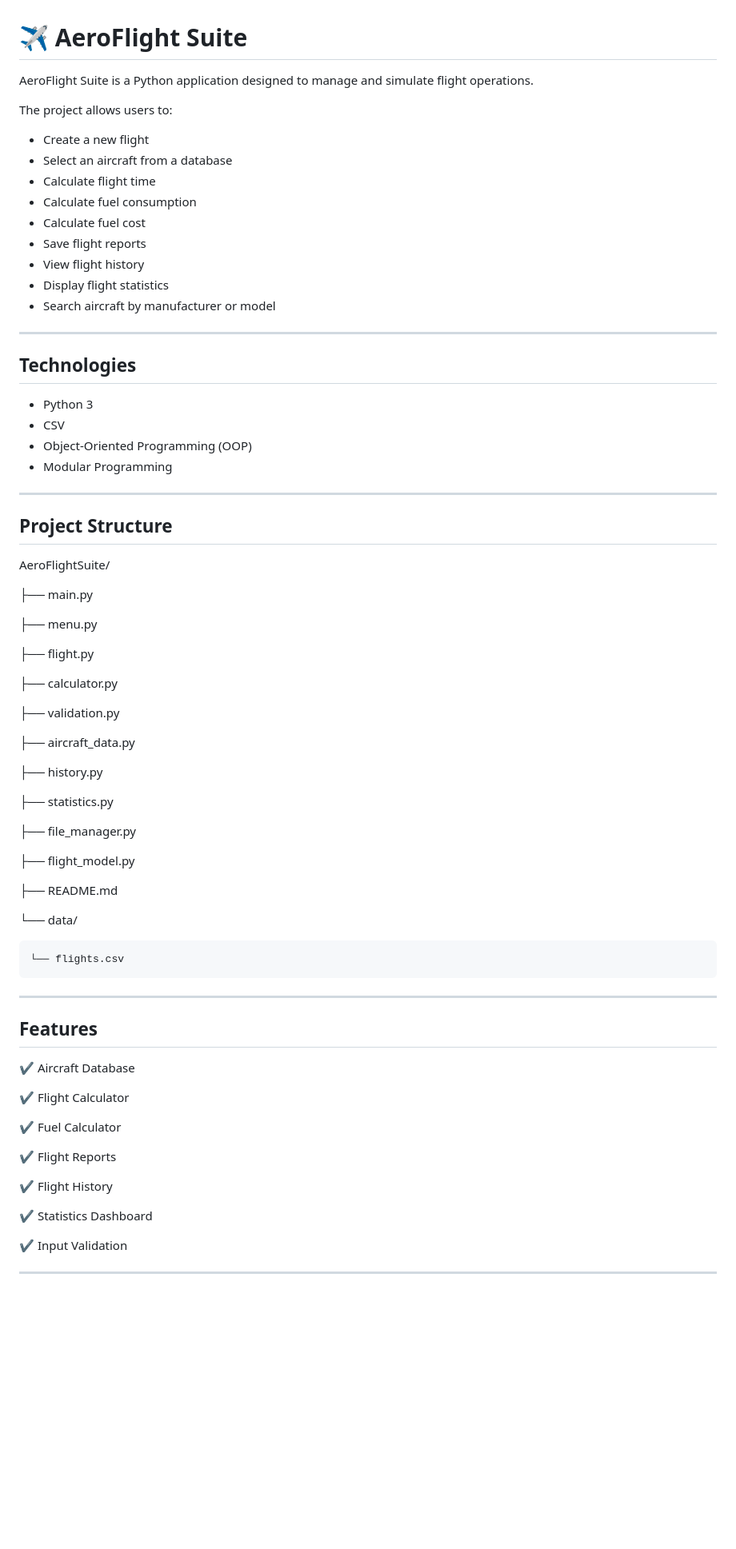
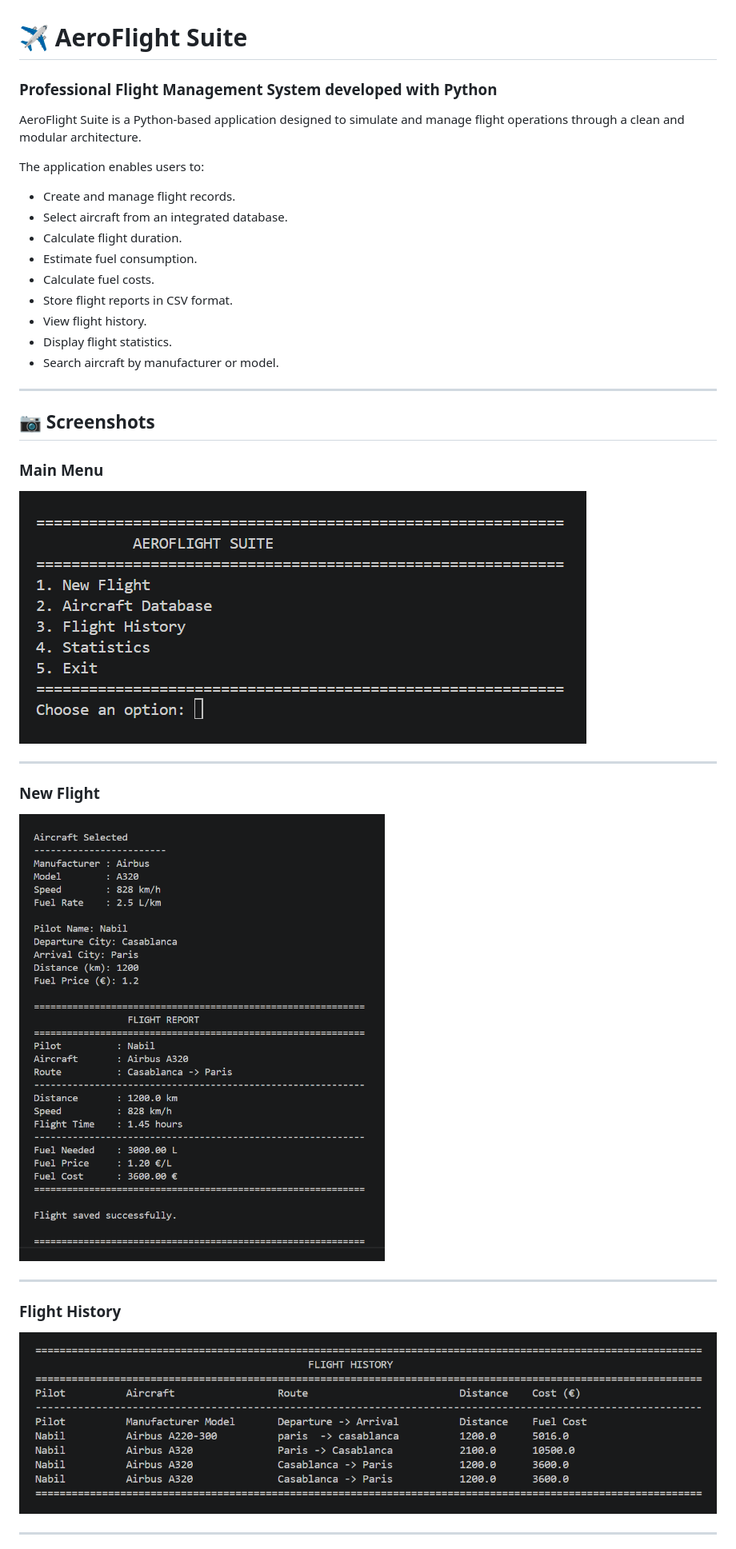
Before and after one commit to nabil-engineer/AeroFlightSuite, a Markdown page: README.md, the part around one of its changes. Shown at 80% size. Drawn GitHub-style; pictures changed too: screenshots/history.png (added), screenshots/main-menu.png (added), screenshots/new-flight.png (added); blank space fills up the shorter version.

Commit message:
Improve documentation, add screenshots and project structure

```diff
--- a/README.md
+++ b/README.md
@@ -1,77 +1,40 @@
 # ✈️ AeroFlight Suite
 
-AeroFlight Suite is a Python application designed to manage and simulate flight operations.
+### Professional Flight Management System developed with Python
 
-The project allows users to:
+AeroFlight Suite is a Python-based application designed to simulate and manage flight operations through a clean and modular architecture.
 
-- Create a new flight
-- Select an aircraft from a database
-- Calculate flight time
-- Calculate fuel consumption
-- Calculate fuel cost
-- Save flight reports
-- View flight history
-- Display flight statistics
-- Search aircraft by manufacturer or model
+The application enables users to:
+
+- Create and manage flight records.
+- Select aircraft from an integrated database.
+- Calculate flight duration.
+- Estimate fuel consumption.
+- Calculate fuel costs.
+- Store flight reports in CSV format.
+- View flight history.
+- Display flight statistics.
+- Search aircraft by manufacturer or model.
 
 ---
 
-## Technologies
+## 📷 Screenshots
 
-- Python 3
-- CSV
-- Object-Oriented Programming (OOP)
-- Modular Programming
+### Main Menu
+
+![Main Menu](screenshots/main-menu.png)
 
 ---
 
-## Project Structure
+### New Flight
 
-AeroFlightSuite/
-
-├── main.py
-
-├── menu.py
-
-├── flight.py
-
-├── calculator.py
-
-├── validation.py
-
-├── aircraft_data.py
-
-├── history.py
-
-├── statistics.py
-
-├── file_manager.py
-
-├── flight_model.py
-
-├── README.md
-
-└── data/
-
-    └── flights.csv
+![New Flight](screenshots/new-flight.png)
 
 ---
 
-## Features
+### Flight History
 
-✔ Aircraft Database
-
-✔ Flight Calculator
-
-✔ Fuel Calculator
-
-✔ Flight Reports
-
-✔ Flight History
-
-✔ Statistics Dashboard
-
-✔ Input Validation
+![Flight History](screenshots/history.png)
 
 ---
 
```
Also changed, not shown: other parts of README.md (+116 -11 lines), screenshots/statistics.png (added), 6 other files.
